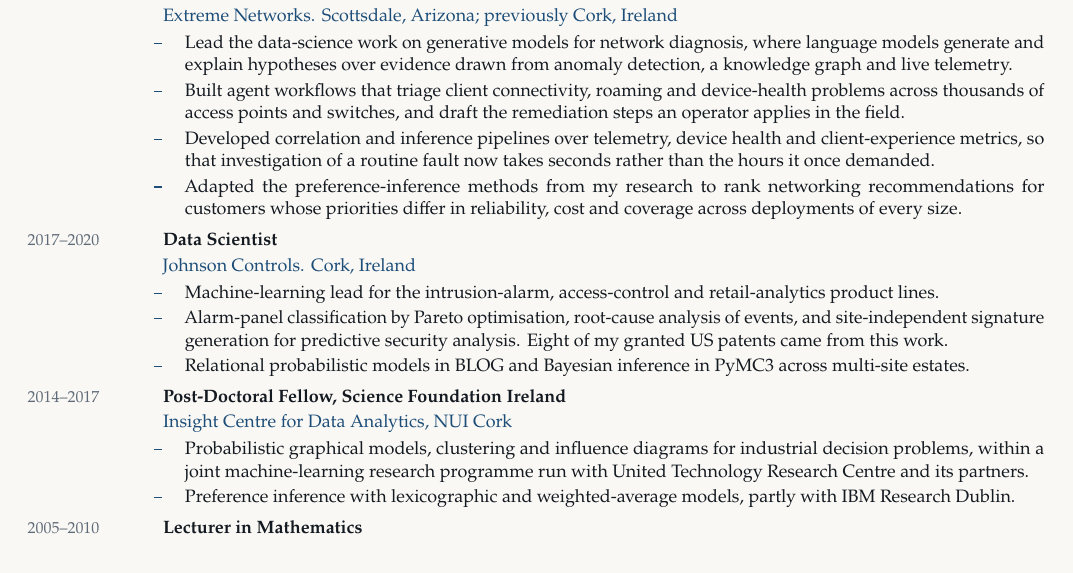
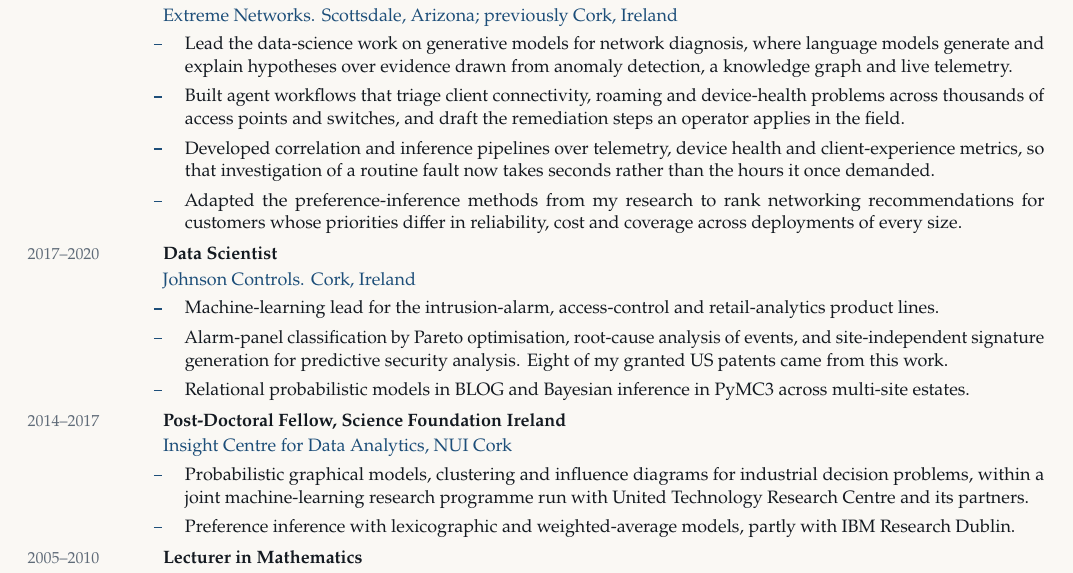
Before and after one commit to abdulrazakucc/abdulrazakucc.github.io, a LaTeX CV (cv/cv.tex): part of page 1 of 2, cut so that both start at the same text. Compiled offline with pdfLaTeX.

Commit message:
Open up the spacing between appointment bullets
Raise the item separation inside each role so the bullets read as distinct
points rather than a block of text. The document still sets to two pages.

Co-Authored-By: Claude Opus 5 <noreply@anthropic.com>

```diff
--- a/cv/cv.tex
+++ b/cv/cv.tex
@@ -67,7 +67,7 @@
 \newcommand{\role}[2]{{\normalsize\bfseries #1}\\[1.5pt]{\color{accent}#2}}
 
 \newenvironment{duties}
-  {\begin{itemize}[leftmargin=11pt, topsep=2.2pt, itemsep=1.3pt,
+  {\begin{itemize}[leftmargin=11pt, topsep=3pt, itemsep=3.4pt,
                    parsep=0pt, label={\color{accent}\rule[2.2pt]{4pt}{0.6pt}}]}
   {\end{itemize}}
 
```
Also changed, not shown: cv/Abdul-Razak-CV.pdf.
